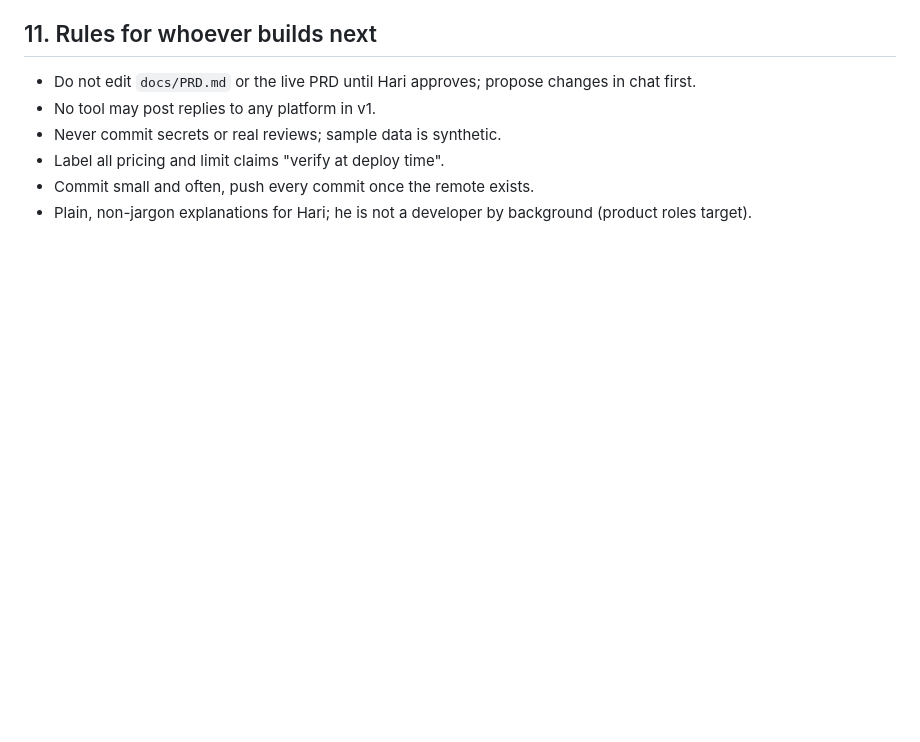
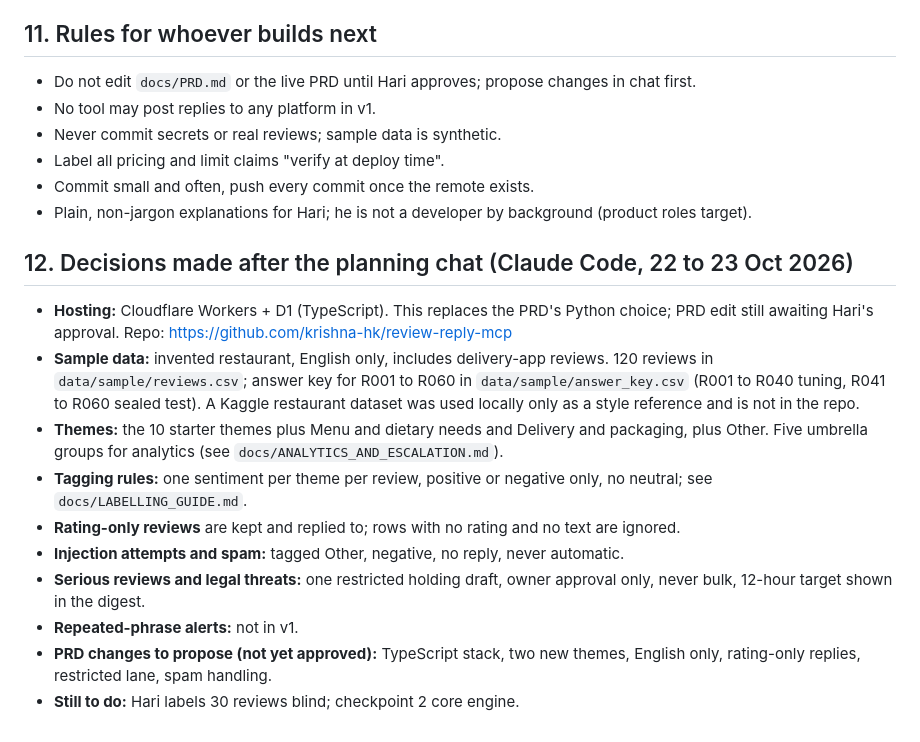
Before and after one commit to krishna-hk/review-reply-mcp, a Markdown page: docs/CONTEXT.md, the part around the change. Rendered like a GitHub page; blank space fills up the shorter version.

Commit message:
Record post-planning decisions in CONTEXT
Co-Authored-By: Claude Sonnet 5.5 <noreply@anthropic.com>

```diff
--- a/docs/CONTEXT.md
+++ b/docs/CONTEXT.md
@@ -97,3 +97,16 @@ The live PRD artifact: https://claude.ai/artifact/BRswaYfJHpaokTkGZd8nmR (source
 - Label all pricing and limit claims "verify at deploy time".
 - Commit small and often, push every commit once the remote exists.
 - Plain, non-jargon explanations for Hari; he is not a developer by background (product roles target).
+
+## 12. Decisions made after the planning chat (Claude Code, 22 to 23 Oct 2026)
+
+- **Hosting:** Cloudflare Workers + D1 (TypeScript). This replaces the PRD's Python choice; PRD edit still awaiting Hari's approval. Repo: https://github.com/krishna-hk/review-reply-mcp
+- **Sample data:** invented restaurant, English only, includes delivery-app reviews. 120 reviews in `data/sample/reviews.csv`; answer key for R001 to R060 in `data/sample/answer_key.csv` (R001 to R040 tuning, R041 to R060 sealed test). A Kaggle restaurant dataset was used locally only as a style reference and is not in the repo.
+- **Themes:** the 10 starter themes plus Menu and dietary needs and Delivery and packaging, plus Other. Five umbrella groups for analytics (see `docs/ANALYTICS_AND_ESCALATION.md`).
+- **Tagging rules:** one sentiment per theme per review, positive or negative only, no neutral; see `docs/LABELLING_GUIDE.md`.
+- **Rating-only reviews** are kept and replied to; rows with no rating and no text are ignored.
+- **Injection attempts and spam:** tagged Other, negative, no reply, never automatic.
+- **Serious reviews and legal threats:** one restricted holding draft, owner approval only, never bulk, 12-hour target shown in the digest.
+- **Repeated-phrase alerts:** not in v1.
+- **PRD changes to propose (not yet approved):** TypeScript stack, two new themes, English only, rating-only replies, restricted lane, spam handling.
+- **Still to do:** Hari labels 30 reviews blind; checkpoint 2 core engine.
```
